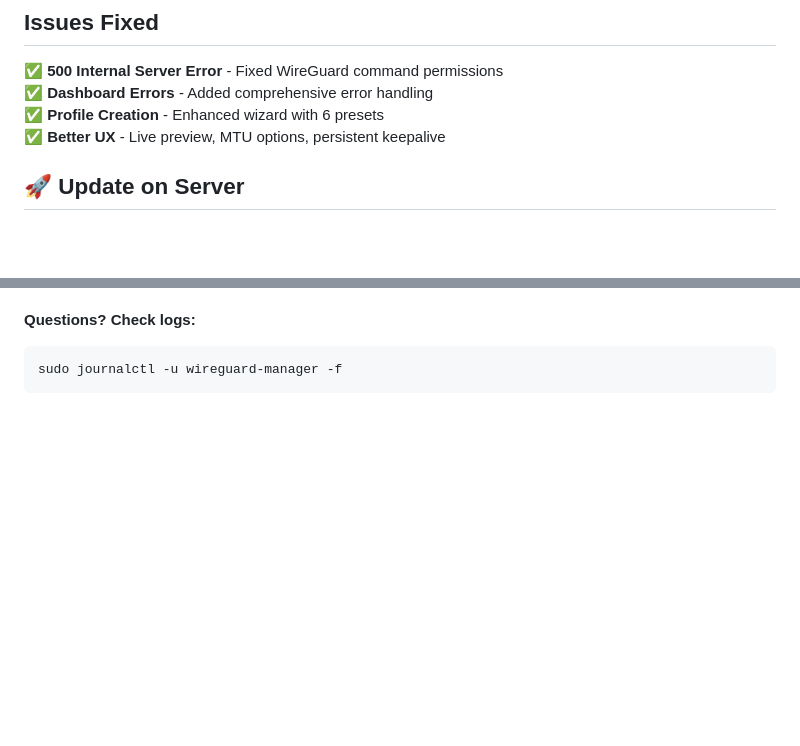
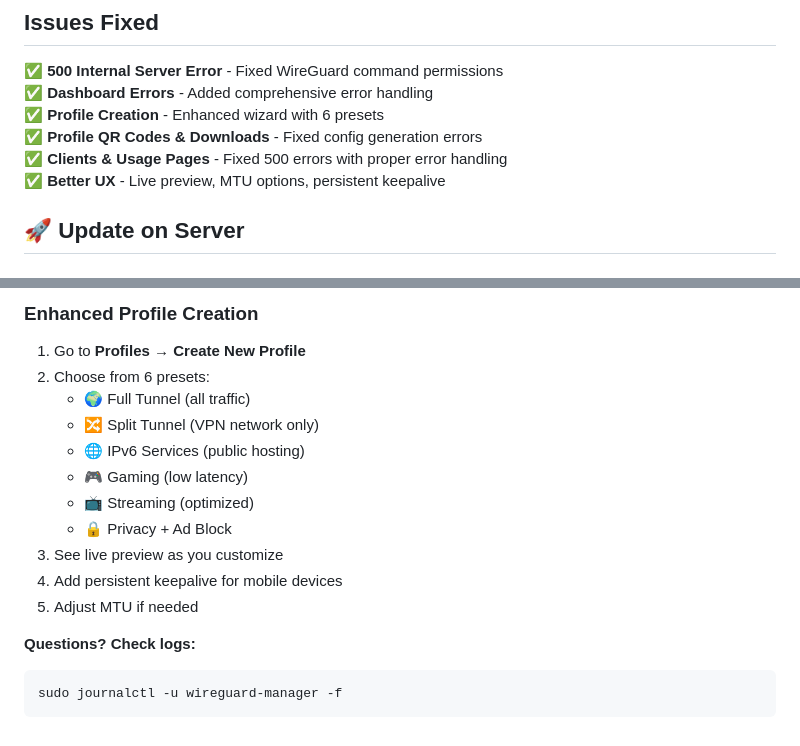
Before and after one commit to parthh37/Wireguard-Manager, a Markdown page: UPDATE_INSTRUCTIONS.md, 2 parts joined by grey strips. Rendered like a GitHub page; blank space fills up the shorter version.

````diff
--- a/UPDATE_INSTRUCTIONS.md
+++ b/UPDATE_INSTRUCTIONS.md
@@ -5,6 +5,8 @@
 ✅ **500 Internal Server Error** - Fixed WireGuard command permissions
 ✅ **Dashboard Errors** - Added comprehensive error handling
 ✅ **Profile Creation** - Enhanced wizard with 6 presets
+✅ **Profile QR Codes & Downloads** - Fixed config generation errors
+✅ **Clients & Usage Pages** - Fixed 500 errors with proper error handling
 ✅ **Better UX** - Live preview, MTU options, persistent keepalive
 
 ## 🚀 Update on Server
@@ -146,3 +190,15 @@ After updating:
+### Enhanced Profile Creation
+1. Go to **Profiles** → **Create New Profile**
+2. Choose from 6 presets:
+   - 🌍 Full Tunnel (all traffic)
+   - 🔀 Split Tunnel (VPN network only)
+   - 🌐 IPv6 Services (public hosting)
+   - 🎮 Gaming (low latency)
+   - 📺 Streaming (optimized)
+   - 🔒 Privacy + Ad Block
+3. See live preview as you customize
+4. Add persistent keepalive for mobile devices
+5. Adjust MTU if needed
 
 **Questions? Check logs:**
 ```bash
````
Also changed, not shown: other parts of UPDATE_INSTRUCTIONS.md (+48 -6 lines).
